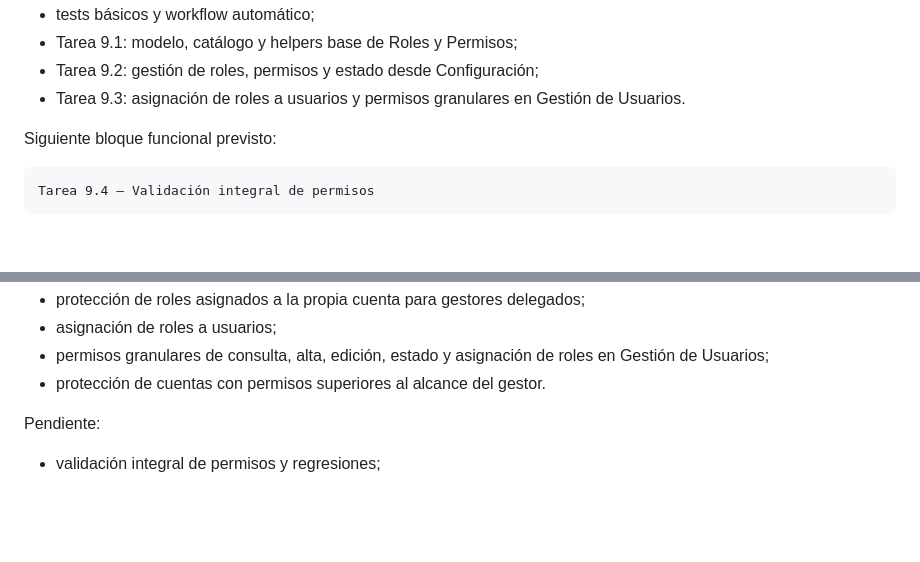
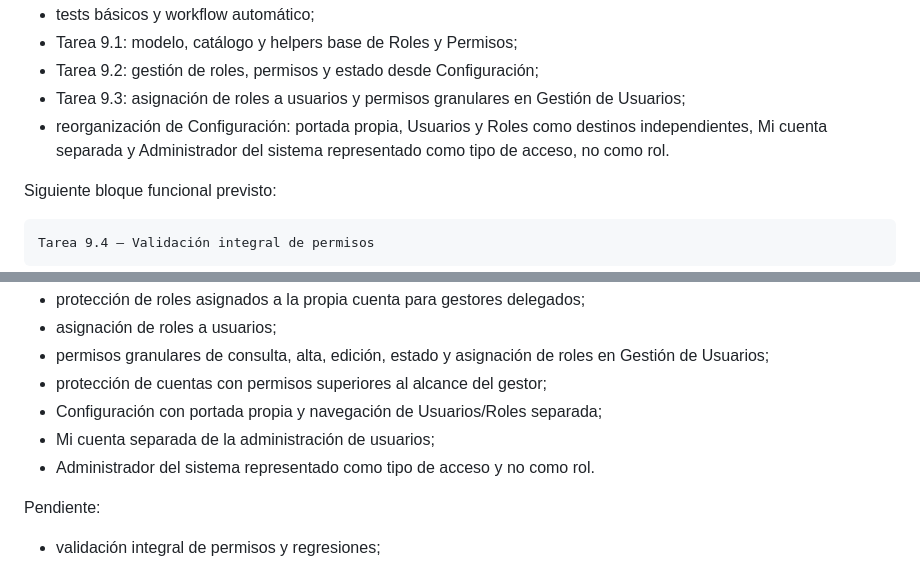
Before and after one commit to Nerpiti86/NeriSoft, a Markdown page: docs/04-roadmap.md, 2 parts joined by grey strips. Drawn GitHub-style; blank space fills up the shorter version.

```diff
--- a/docs/04-roadmap.md
+++ b/docs/04-roadmap.md
@@ -18,7 +18,8 @@ Completado:
 - tests básicos y workflow automático;
 - Tarea 9.1: modelo, catálogo y helpers base de Roles y Permisos;
 - Tarea 9.2: gestión de roles, permisos y estado desde Configuración;
-- Tarea 9.3: asignación de roles a usuarios y permisos granulares en Gestión de Usuarios.
+- Tarea 9.3: asignación de roles a usuarios y permisos granulares en Gestión de Usuarios;
+- reorganización de Configuración: portada propia, Usuarios y Roles como destinos independientes, Mi cuenta separada y Administrador del sistema representado como tipo de acceso, no como rol.
 
 Siguiente bloque funcional previsto:
 
@@ -73,7 +74,10 @@ Completado:
 - protección de roles asignados a la propia cuenta para gestores delegados;
 - asignación de roles a usuarios;
 - permisos granulares de consulta, alta, edición, estado y asignación de roles en Gestión de Usuarios;
-- protección de cuentas con permisos superiores al alcance del gestor.
+- protección de cuentas con permisos superiores al alcance del gestor;
+- Configuración con portada propia y navegación de Usuarios/Roles separada;
+- Mi cuenta separada de la administración de usuarios;
+- Administrador del sistema representado como tipo de acceso y no como rol.
 
 Pendiente:
 
```
Also changed, not shown: docs/12-resumen-y-contexto.md (+23 -0 lines).
